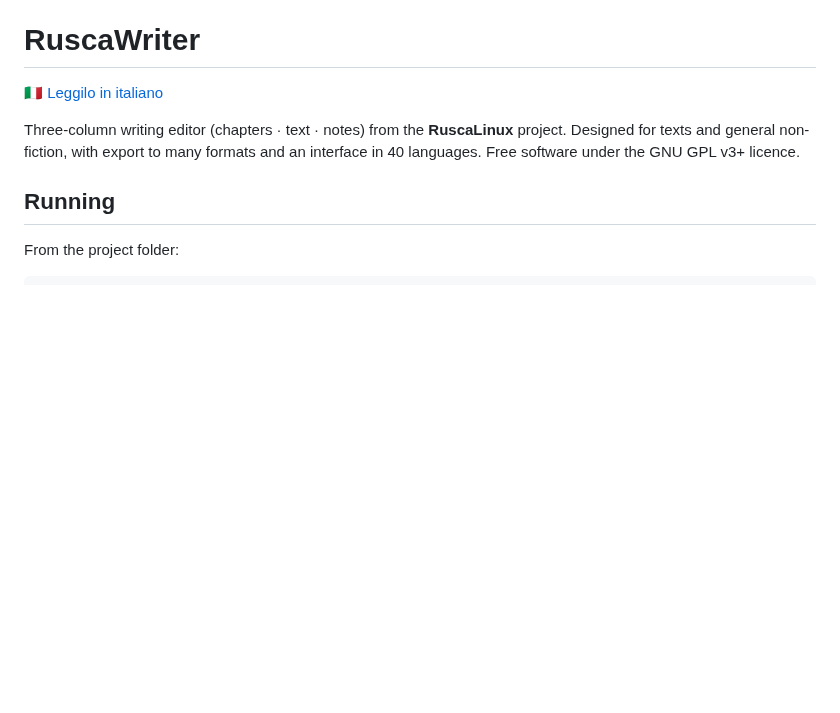
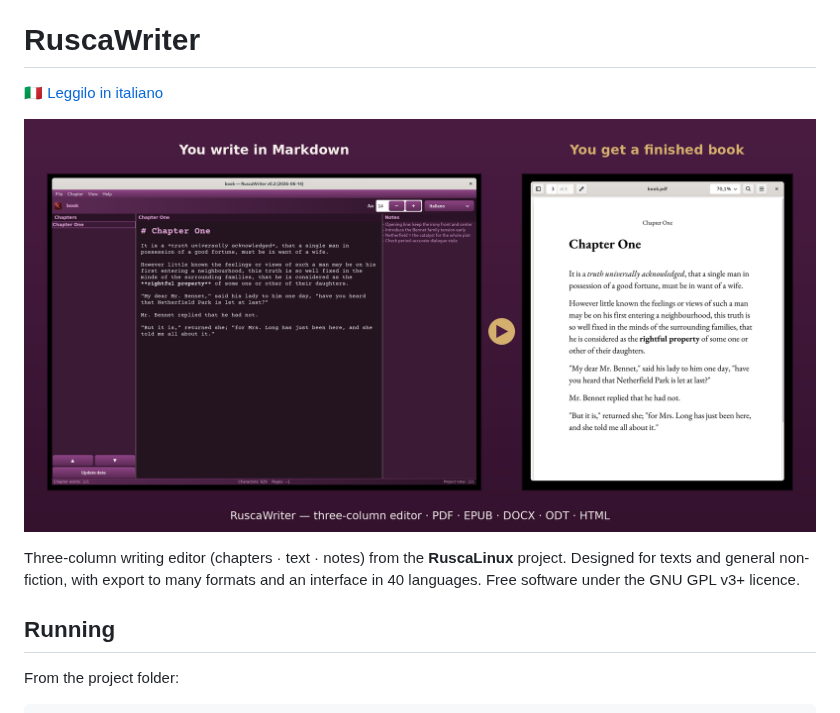
Before and after one commit to ruscalinux-dev/ruscawriter, a Markdown page: README.md, the part around the change. GitHub-like rendering; pictures changed too: docs/ruscawriter_before_after.png (added); blank space fills up the shorter version.

Commit message:
README: aggiunge immagine before/after (editor → PDF)

```diff
--- a/README.md
+++ b/README.md
@@ -1,6 +1,8 @@
 # RuscaWriter
 
 🇮🇹 [Leggilo in italiano](README.it.md)
+
+![RuscaWriter — write in Markdown, export a finished book](docs/ruscawriter_before_after.png)
 
 Three-column writing editor (chapters · text · notes) from the **RuscaLinux**
 project. Designed for texts and general non-fiction, with export to many
```
